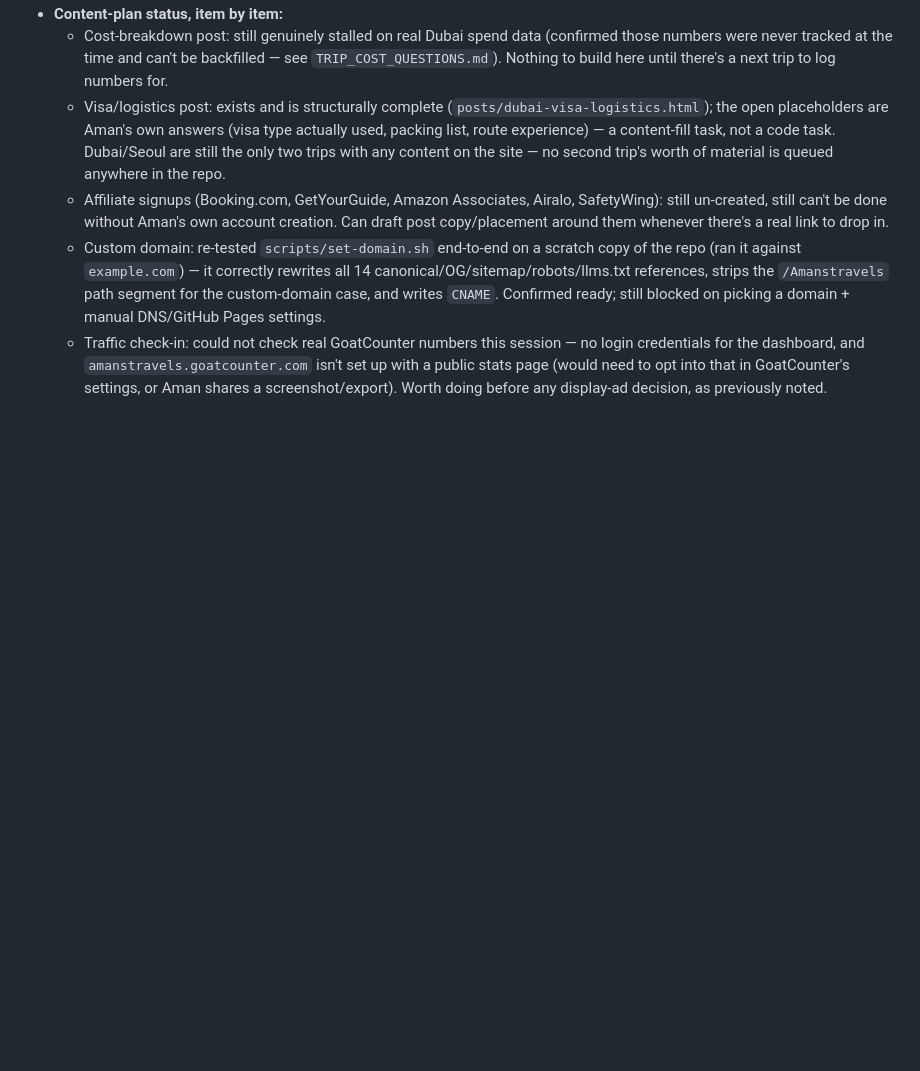
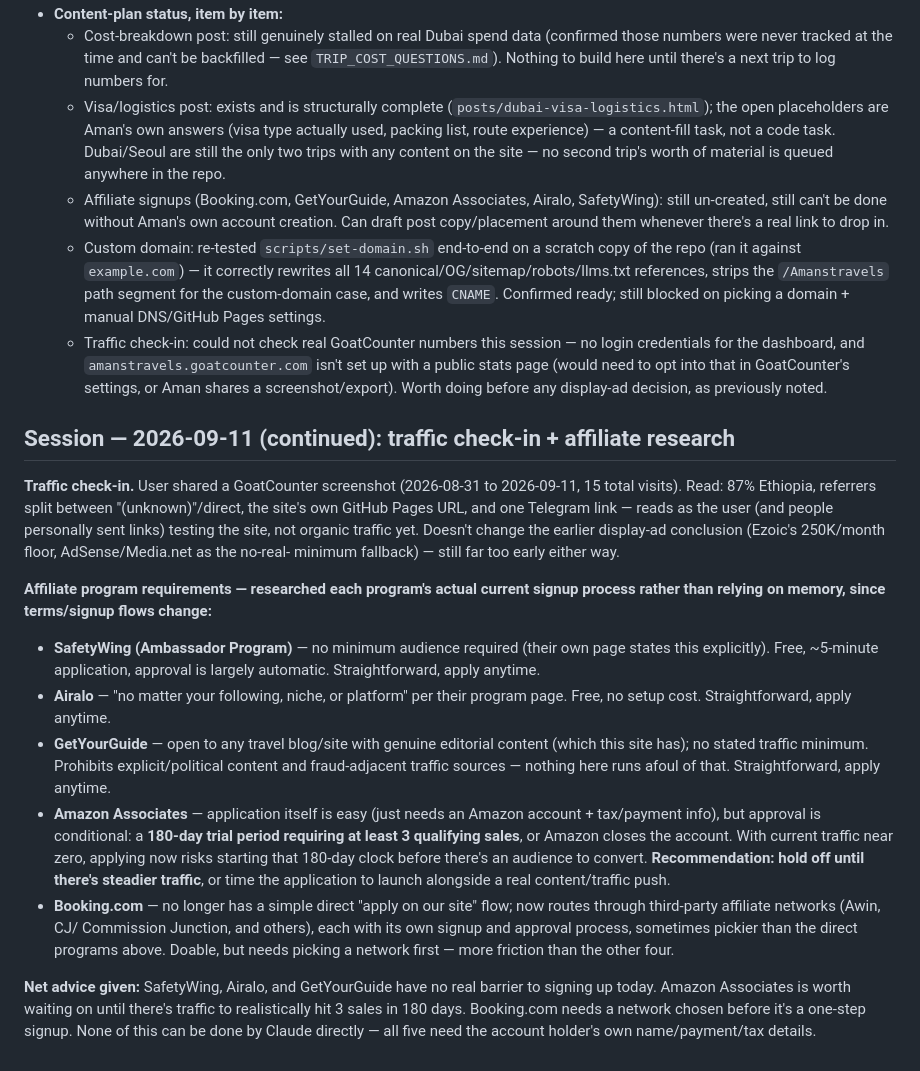
Before and after one commit to TeredaTrades/Amanstravels, a Markdown page: PROJECT_NOTES.md, the part around the change. GitHub-like rendering; blank space fills up the shorter version.

Commit message:
Log traffic check-in and affiliate program research
User shared a GoatCounter screenshot (15 visits, mostly Ethiopia/direct —
reads as the user's own testing, not organic yet). Also researched actual
current signup requirements for the five affiliate programs from the
monetization plan (SafetyWing, Airalo, GetYourGuide, Amazon Associates,
Booking.com) rather than relying on memory, since terms and signup flows
for these change. Findings + recommendation logged above.

```diff
--- a/PROJECT_NOTES.md
+++ b/PROJECT_NOTES.md
@@ -806,3 +806,47 @@ content plan, plus two fixes. Findings:
     (would need to opt into that in GoatCounter's settings, or Aman
     shares a screenshot/export). Worth doing before any display-ad
     decision, as previously noted.
+
+## Session — 2026-09-11 (continued): traffic check-in + affiliate research
+
+**Traffic check-in.** User shared a GoatCounter screenshot (2026-08-31 to
+2026-09-11, 15 total visits). Read: 87% Ethiopia, referrers split between
+"(unknown)"/direct, the site's own GitHub Pages URL, and one Telegram
+link — reads as the user (and people personally sent links) testing the
+site, not organic traffic yet. Doesn't change the earlier display-ad
+conclusion (Ezoic's 250K/month floor, AdSense/Media.net as the no-real-
+minimum fallback) — still far too early either way.
+
+**Affiliate program requirements — researched each program's actual
+current signup process rather than relying on memory, since terms/signup
+flows change:**
+
+- **SafetyWing (Ambassador Program)** — no minimum audience required
+  (their own page states this explicitly). Free, ~5-minute application,
+  approval is largely automatic. Straightforward, apply anytime.
+- **Airalo** — "no matter your following, niche, or platform" per their
+  program page. Free, no setup cost. Straightforward, apply anytime.
+- **GetYourGuide** — open to any travel blog/site with genuine editorial
+  content (which this site has); no stated traffic minimum. Prohibits
+  explicit/political content and fraud-adjacent traffic sources —
+  nothing here runs afoul of that. Straightforward, apply anytime.
+- **Amazon Associates** — application itself is easy (just needs an
+  Amazon account + tax/payment info), but approval is conditional: a
+  **180-day trial period requiring at least 3 qualifying sales**, or
+  Amazon closes the account. With current traffic near zero, applying
+  now risks starting that 180-day clock before there's an audience to
+  convert. **Recommendation: hold off until there's steadier traffic**,
+  or time the application to launch alongside a real content/traffic push.
+- **Booking.com** — no longer has a simple direct "apply on our site"
+  flow; now routes through third-party affiliate networks (Awin, CJ/
+  Commission Junction, and others), each with its own signup and
+  approval process, sometimes pickier than the direct programs above.
+  Doable, but needs picking a network first — more friction than the
+  other four.
+
+**Net advice given:** SafetyWing, Airalo, and GetYourGuide have no real
+barrier to signing up today. Amazon Associates is worth waiting on until
+there's traffic to realistically hit 3 sales in 180 days. Booking.com
+needs a network chosen before it's a one-step signup. None of this can
+be done by Claude directly — all five need the account holder's own
+name/payment/tax details.
```
